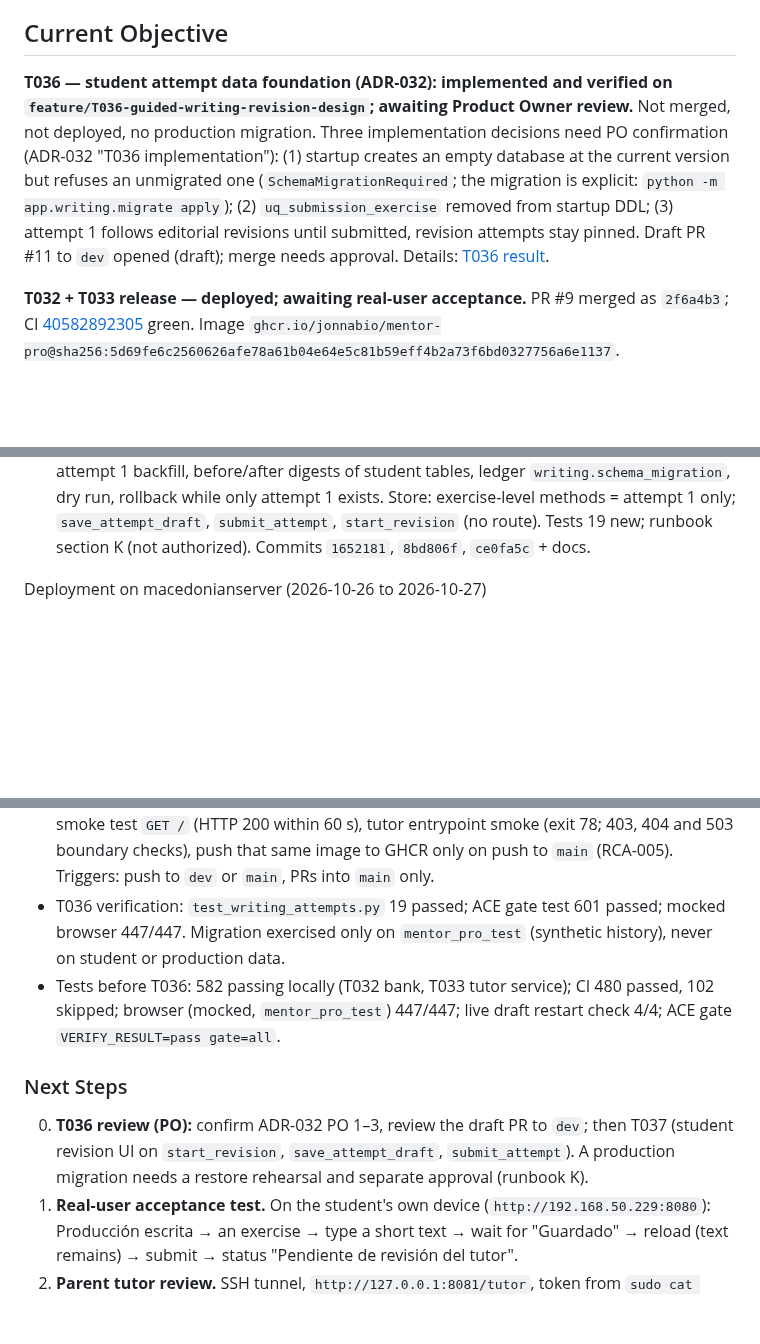
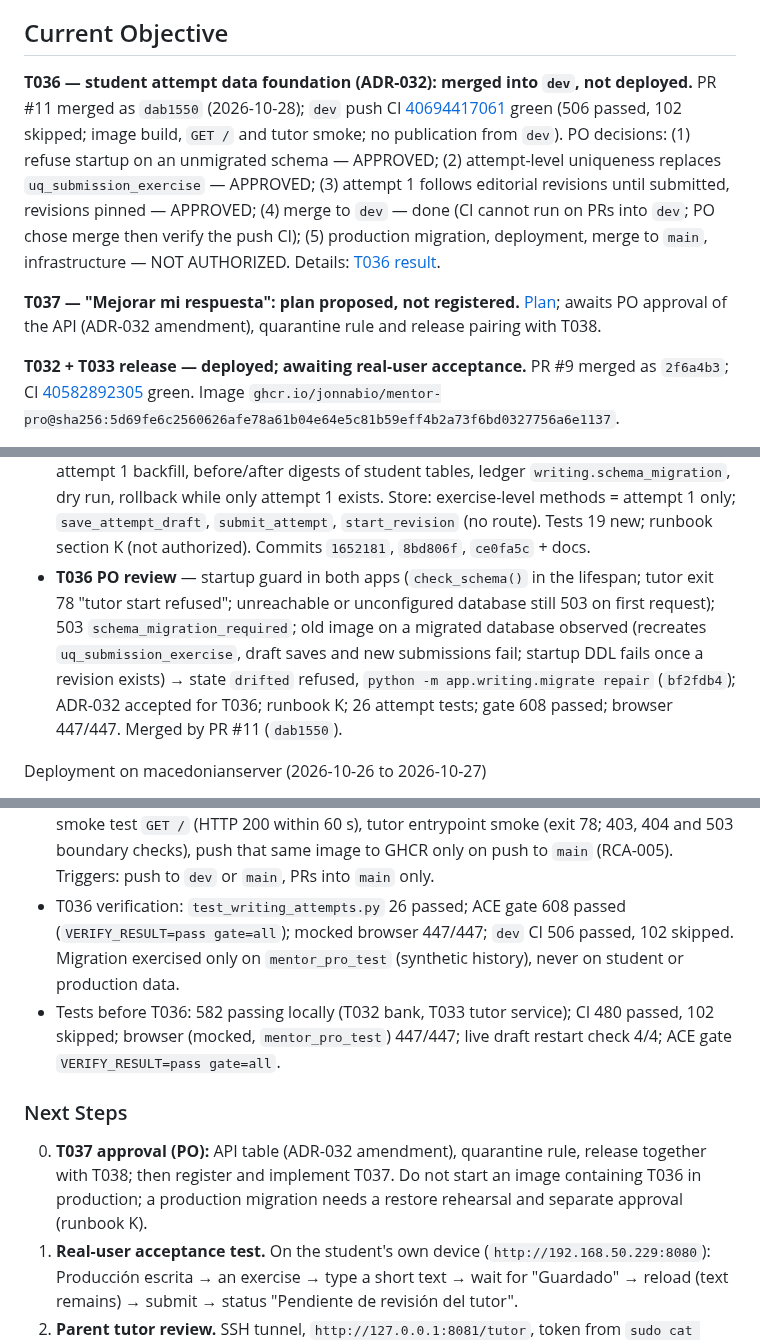
Before and after one commit to jonnabio/Mentor-Pro, a Markdown page: docs/context/ACTIVE_CONTEXT.md, 3 parts joined by grey strips. Drawn GitHub-style; blank space fills up the shorter version.

```diff
--- a/docs/context/ACTIVE_CONTEXT.md
+++ b/docs/context/ACTIVE_CONTEXT.md
@@ -14,17 +14,23 @@
 
 ## Current Objective
 
-**T036 — student attempt data foundation (ADR-032): implemented and
-verified on `feature/T036-guided-writing-revision-design`; awaiting Product
-Owner review.** Not merged, not deployed, no production migration. Three
-implementation decisions need PO confirmation (ADR-032 "T036
-implementation"): (1) startup creates an empty database at the current
-version but refuses an unmigrated one (`SchemaMigrationRequired`; the
-migration is explicit: `python -m app.writing.migrate apply`); (2)
-`uq_submission_exercise` removed from startup DDL; (3) attempt 1 follows
-editorial revisions until submitted, revision attempts stay pinned. Draft
-PR #11 to `dev` opened (draft); merge needs approval. Details:
+**T036 — student attempt data foundation (ADR-032): merged into `dev`,
+not deployed.** PR #11 merged as `dab1550` (2026-10-28); `dev` push CI
+[40694417061](https://github.com/jonnabio/Mentor-Pro/actions/runs/40694417061)
+green (506 passed, 102 skipped; image build, `GET /` and tutor smoke; no
+publication from `dev`). PO decisions: (1) refuse startup on an unmigrated
+schema — APPROVED; (2) attempt-level uniqueness replaces
+`uq_submission_exercise` — APPROVED; (3) attempt 1 follows editorial
+revisions until submitted, revisions pinned — APPROVED; (4) merge to `dev`
+— done (CI cannot run on PRs into `dev`; PO chose merge then verify the
+push CI); (5) production migration, deployment, merge to `main`,
+infrastructure — NOT AUTHORIZED. Details:
 [T036 result](../progress/task_T036_result.md).
+
+**T037 — "Mejorar mi respuesta": plan proposed, not registered.**
+[Plan](../planning/2026-10-28-T037-student-revision-plan.md); awaits PO
+approval of the API (ADR-032 amendment), quarantine rule and release
+pairing with T038.
 
 **T032 + T033 release — deployed; awaiting real-user acceptance.** PR #9
 merged as `2f6a4b3`; CI
@@ -240,6 +246,15 @@ Guided writing revision (ADR-032, 2026-10-28, feature branch)
   only; `save_attempt_draft`, `submit_attempt`, `start_revision` (no
   route). Tests 19 new; runbook section K (not authorized). Commits
   `1652181`, `8bd806f`, `ce0fa5c` + docs.
+- **T036 PO review** — startup guard in both apps (`check_schema()` in the
+  lifespan; tutor exit 78 "tutor start refused"; unreachable or
+  unconfigured database still 503 on first request); 503
+  `schema_migration_required`; old image on a migrated database observed
+  (recreates `uq_submission_exercise`, draft saves and new submissions
+  fail; startup DDL fails once a revision exists) → state `drifted`
+  refused, `python -m app.writing.migrate repair` (`bf2fdb4`); ADR-032
+  accepted for T036; runbook K; 26 attempt tests; gate 608 passed; browser
+  447/447. Merged by PR #11 (`dab1550`).
 
 Deployment on macedonianserver (2026-10-26 to 2026-10-27)
 
@@ -343,8 +357,9 @@ Deployment on macedonianserver (2026-10-26 to 2026-10-27)
   60 s), tutor entrypoint smoke (exit 78; 403, 404 and 503 boundary
   checks), push that same image to GHCR only on push to `main` (RCA-005).
   Triggers: push to `dev` or `main`, PRs into `main` only.
-- T036 verification: `test_writing_attempts.py` 19 passed; ACE gate
-  test 601 passed; mocked browser 447/447. Migration exercised only on
+- T036 verification: `test_writing_attempts.py` 26 passed; ACE gate
+  608 passed (`VERIFY_RESULT=pass gate=all`); mocked browser 447/447;
+  `dev` CI 506 passed, 102 skipped. Migration exercised only on
   `mentor_pro_test` (synthetic history), never on student or production
   data.
 - Tests before T036: 582 passing locally (T032 bank, T033 tutor service); CI 480
@@ -354,10 +369,10 @@ Deployment on macedonianserver (2026-10-26 to 2026-10-27)
 
 ### Next Steps
 
-0. **T036 review (PO):** confirm ADR-032 PO 1–3, review the draft PR to
-   `dev`; then T037 (student revision UI on `start_revision`,
-   `save_attempt_draft`, `submit_attempt`). A production migration needs a
-   restore rehearsal and separate approval (runbook K).
+0. **T037 approval (PO):** API table (ADR-032 amendment), quarantine
+   rule, release together with T038; then register and implement T037.
+   Do not start an image containing T036 in production; a production
+   migration needs a restore rehearsal and separate approval (runbook K).
 1. **Real-user acceptance test.** On the student's own device
    (`http://192.168.50.229:8080`): Producción escrita → an exercise → type
    a short text → wait for "Guardado" → reload (text remains) → submit →
```
Also changed, not shown: other parts of docs/context/ACTIVE_CONTEXT.md (+4 -4 lines), docs/planning/2026-10-28-T037-student-revision-plan.md (added, +141 -0 lines).
